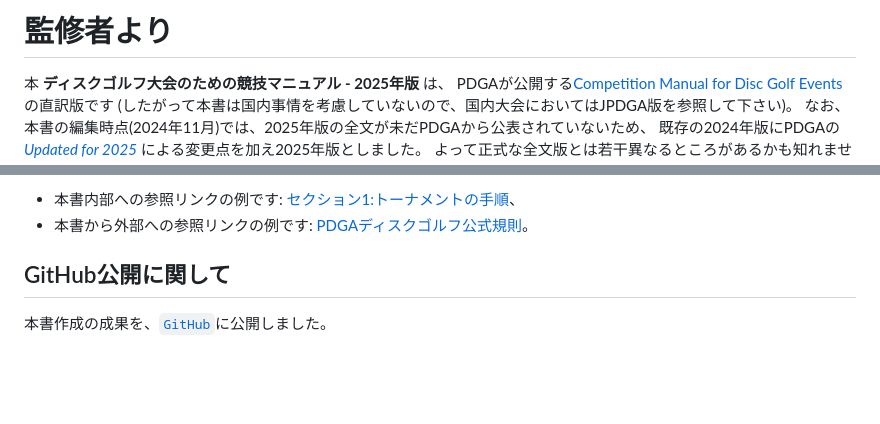
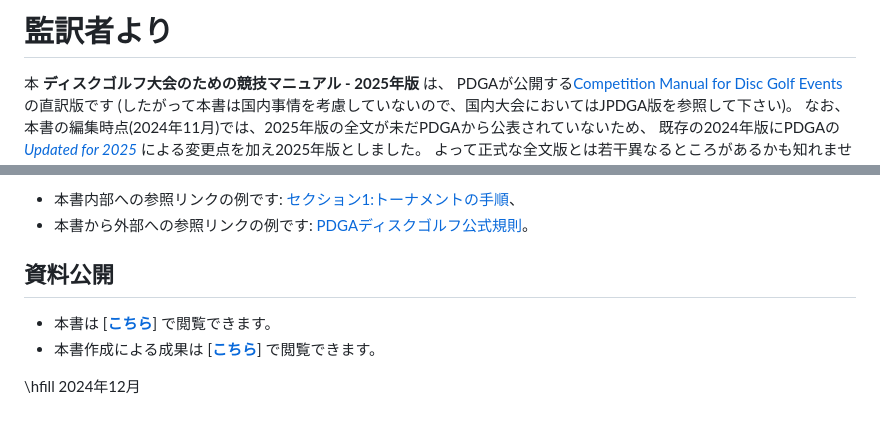
Before and after one commit to jpdga-shizuoka/cm, a Markdown page: pandoc/sources/preface.md, 2 parts joined by grey strips. GitHub-like rendering; blank space fills up the shorter version.

Commit message:
監訳者より更新

```diff
--- a/pandoc/sources/preface.md
+++ b/pandoc/sources/preface.md
@@ -1,4 +1,4 @@
-# 監修者より
+# 監訳者より
 
 本 **ディスクゴルフ大会のための競技マニュアル - 2025年版** は、
 PDGAが公開する[Competition Manual for Disc Golf Events](https://www.pdga.com/rules/competition-manual-disc-golf-events)の直訳版です
@@ -46,6 +46,13 @@ PDGAツアー基準が[セクション5](#セクション5-pdgaツアー基準)
 * 本書内部への参照リンクの例です: [セクション1:トーナメントの手順](#セクション1-トーナメントの手順)、
 * 本書から外部への参照リンクの例です: [PDGAディスクゴルフ公式規則](ordg/index)。
 
-## GitHub公開に関して
+## 資料公開
 
-本書作成の成果を、[`GitHub`](https://github.com/jpdga-shizuoka/cm)に公開しました。
+* 本書は
+[[**こちら**](https://jpdga-shizuoka.github.io/documents/)]
+で閲覧できます。
+* 本書作成による成果は
+[[**こちら**](https://github.com/jpdga-shizuoka/cm)]
+で閲覧できます。
+
+\hfill 2024年12月
```
